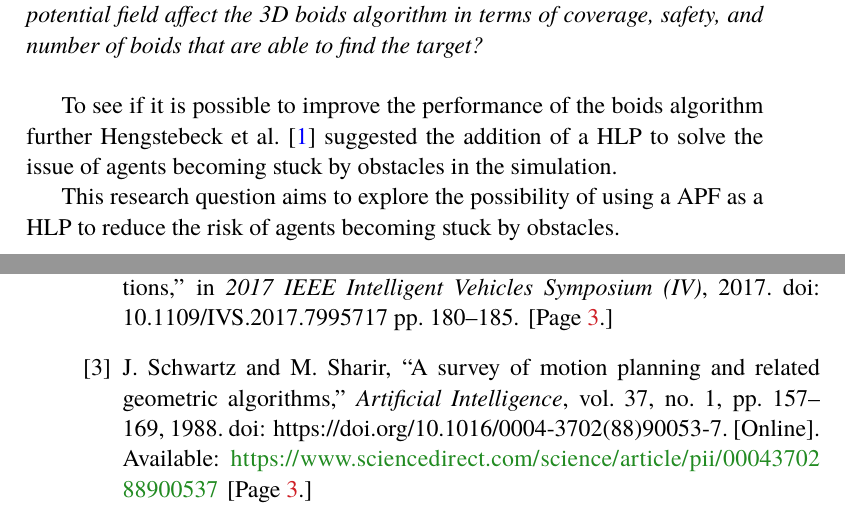
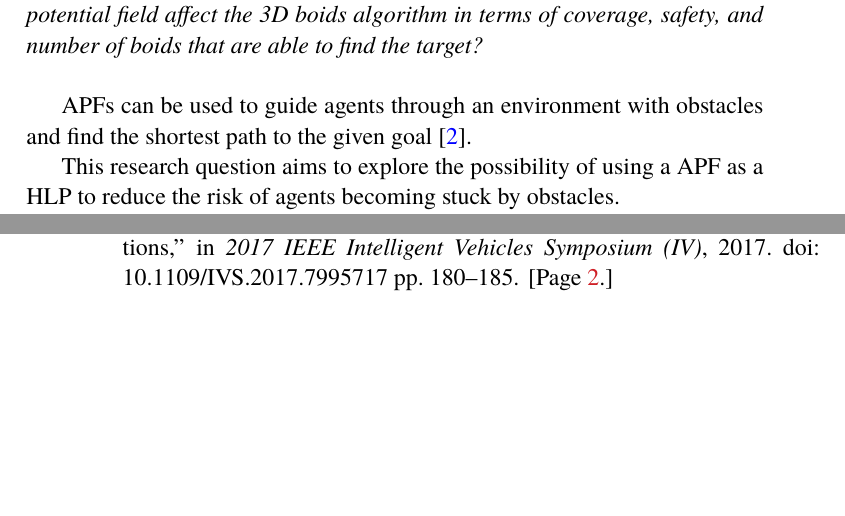
Before and after one commit to LinusWallin/SAR-Boids, a LaTeX thesis (Thesis/main.tex): two parts of pages 14 and 29 of 29 before the commit and two parts of pages 14 and 31 of 31 after it, joined at a grey line, cut so that both start at the same text, the shorter picture padded with empty space. The pictures show the PDF file Thesis/main.pdf that the author committed with the source.

Commit message:
docs: thesis

```diff
--- a/Thesis/main.tex
+++ b/Thesis/main.tex
@@ -549,13 +543,9 @@ The analysis and discussion of RQ1 can be found in Section~\ref{sec:rq1}.\\
 
 \textit{\textbf{RQ2:} How does adding a high-level planner in the form of an artificial potential field affect the 3D boids algorithm in terms of coverage, safety, and number of boids that are able to find the target?}\\
 
-To see if it is possible to improve the performance of the boids algorithm further Hengstebeck et al.~\cite{Hengstebeck2024} suggested the addition of a HLP to solve the issue of agents becoming stuck by obstacles in the simulation.
+APFs can be used to guide agents through an environment with obstacles and find the shortest path to the given goal \cite{APF}.
 
 This research question aims to explore the possibility of using a APF as a HLP to reduce the risk of agents becoming stuck by obstacles.
-
-\cite{APF}
-
-\cite{HLP}
 
 The analysis and discussion of RQ2 can be found in Section~\ref{sec:rq2}.\\
 
```
Also changed, not shown: Thesis/Images/OverviewFlowchart.png (added), Thesis/main.pdf, Thesis/main.tex (14 more changed lines).
